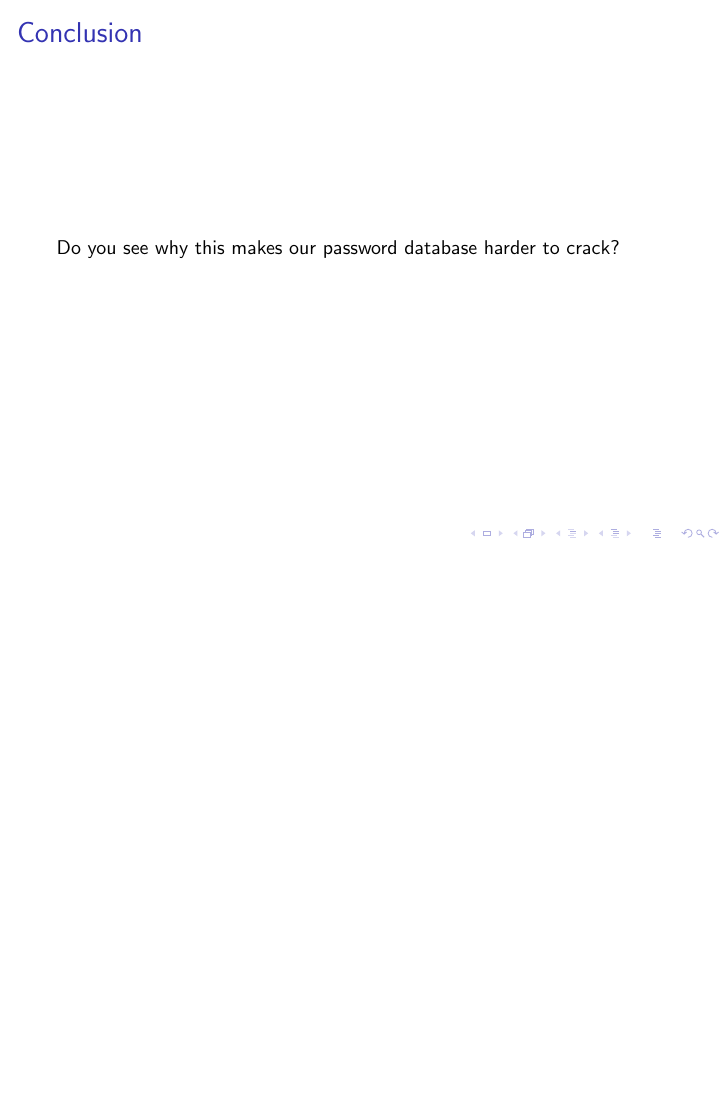
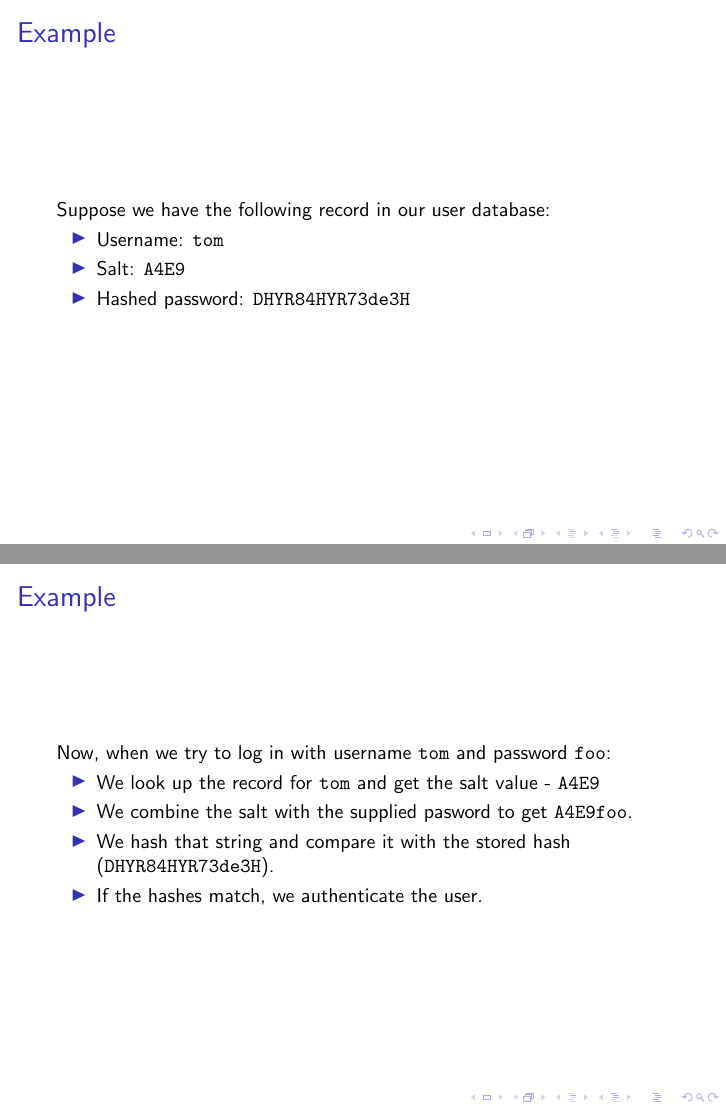
Before and after one commit to tclark/op-introduction-to-security, LaTeX slides (week02/tex/session2.2-password-hashing.tex): page 7 of 7 before the commit and pages 7 and 8 of 9 after it, the two joined at a grey line, the shorter picture padded with empty space. Compiled offline with pdfLaTeX; a LaTeX package or settings file that is missing is left out.

Commit message:
addedd session 2.2 slides

```diff
--- a/week02/tex/session2.2-password-hashing.tex
+++ b/week02/tex/session2.2-password-hashing.tex
@@ -84,6 +84,35 @@
 		\item Check to see that the hashes match.
 	\end{enumerate}
 \end{frame}
+
+\begin{frame}
+	\frametitle{Example}
+
+	Suppose we have the following record in our user database:
+
+	\begin{itemize}
+		\item Username: \texttt{tom}
+		\item Salt: \texttt{A4E9}
+		\item Hashed password: \texttt{DHYR84HYR73de3H}
+	\end{itemize}
+
+\end{frame}
+
+\begin{frame}
+	\frametitle{Example}
+
+	Now, when we try to log in with username \texttt{tom} and password
+	\texttt{foo}:
+
+	\begin{itemize}
+		\item We look up the record for \texttt{tom} and get the salt value - \texttt{A4E9}
+		\item We combine the salt with the supplied pasword to get \texttt{A4E9foo}.
+		\item We hash that string and compare it with the stored hash (\texttt{DHYR84HYR73de3H}).
+		\item If the hashes match, we authenticate the user.
+	\end{itemize}
+
+\end{frame}
+
 \begin{frame}
 	\frametitle{Conclusion}
 
```
Also changed, not shown: week02/session2.2-password-hashing.pdf (added).
